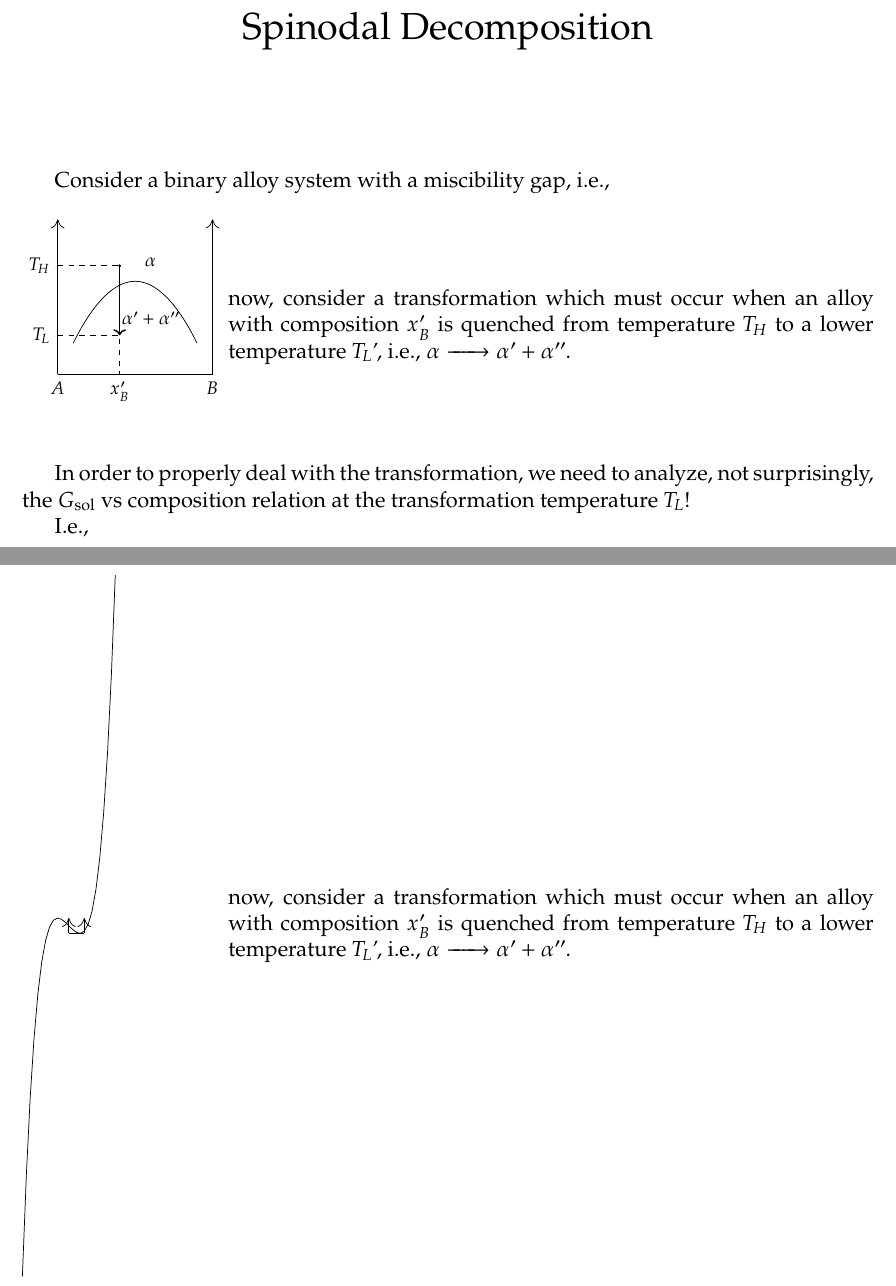
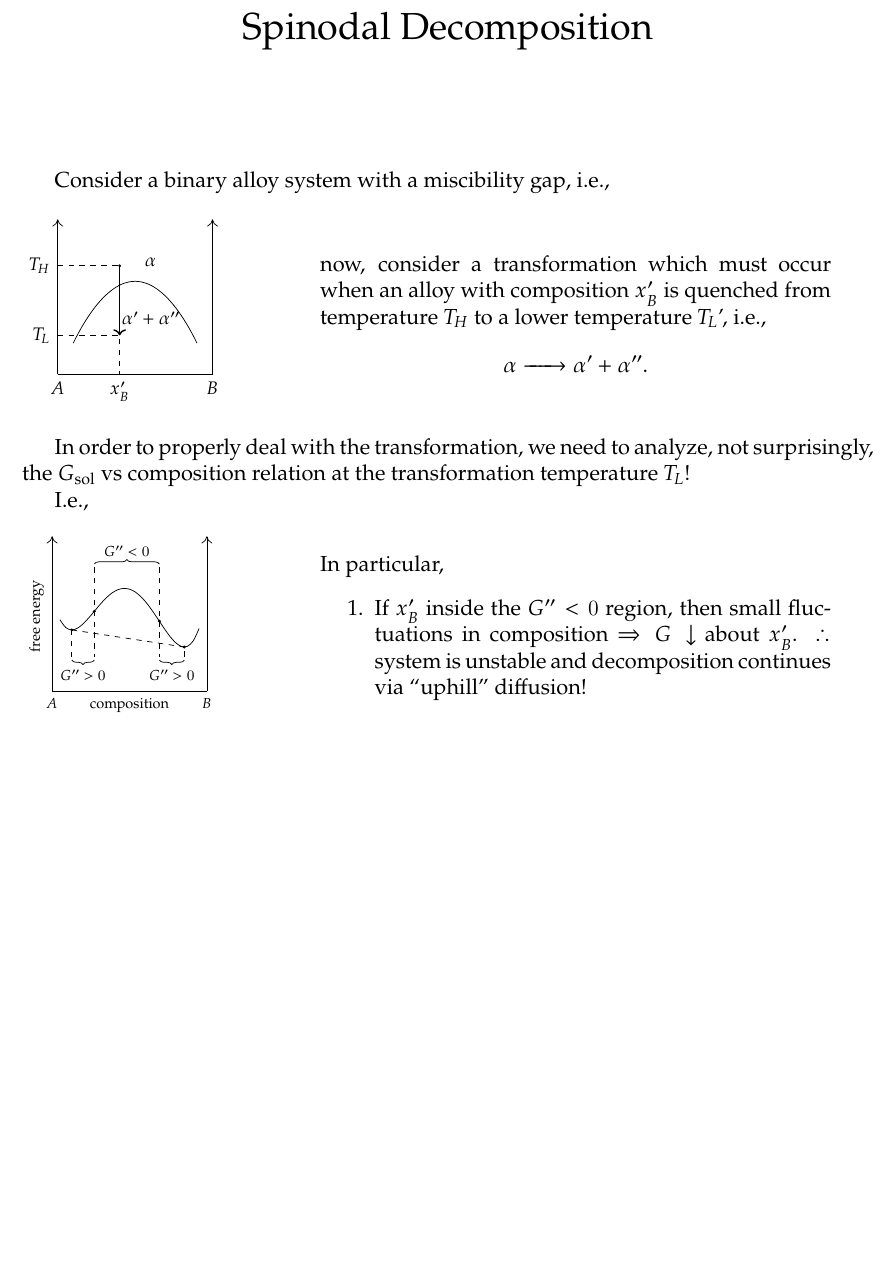
Before and after one commit to singularitti/MSAE-E4202, a LaTeX document (No_13b_Spinodal_Decomposition.tex, which reads 13_1.tex, 13_2.tex): two parts of pages 1 and 2 of 2 before the commit and part of the page after it, the two joined at a grey line, cut so that both start at the same text, the shorter picture padded with empty space. Compiled offline with XeLaTeX.

Commit message:
Finish 13_2.tex

```diff
--- a/13_1.tex
+++ b/13_1.tex
@@ -1,10 +1,10 @@
 \begin{tikzpicture}[scale=3, font=\footnotesize]
 	% axis
-	\draw [-{>[scale=2.5,
+	\draw [-{>[scale=2,
     length=2,
     width=3]}] (0,0) -- (0,1);
 	\draw (0,0) -- (1,0);
-	\draw [-{>[scale=2.5,
+	\draw [-{>[scale=2,
     length=2,
     width=3]}] (1,0) -- (1,1);
 
--- a/13_2.tex
+++ b/13_2.tex
@@ -1,13 +1,67 @@
-\begin{tikzpicture}[scale=0.3, domain=-3:3]
+\begin{tikzpicture}[scale=3, domain=0.05:0.95, font=\scriptsize]
 	% axis
-	\draw [-{>[scale=2.5,
+	\draw [-{>[scale=2,
 			length=2,
 			width=3]}] (0,0) -- (0,1);
 	\draw (0,0) -- (1,0);
-	\draw [-{>[scale=2.5,
+	\draw [-{>[scale=2,
 			length=2,
 			width=3]}] (1,0) -- (1,1);
 
-	% curve
-  \draw plot (\x, 0.15*\x^4+.5*\x^3-\x+0.5);
+	\begin{scope}[yscale=0.5, yshift=0.5cm]
+		% curve
+		\coordinate (g00A) at (0.272815, 0.529808);
+		\coordinate (g00B) at (0.692895, 0.402102);
+		\coordinate (g0A) at (0.127138, 0.289339);
+		\coordinate (g0B) at (0.854233, 0.0681958);
+		\draw plot[smooth] (\x, {0.7 - 7.45598 * \x + 41.666 * \x^2 - 70.9531 * \x^3 + 36.7362 * \x^4});
+	\end{scope}
+
+
+	% line
+	\gettikzxy{(g00A)}{\ax}{\ay};
+	\gettikzxy{(g00B)}{\bx}{\by};
+	\gettikzxy{(g0A)}{\fax}{\fay};
+	\gettikzxy{(g0B)}{\fbx}{\fby};
+	\draw[dashed] (\ax, 0.8) -- (\ax, 0.22);
+	\draw[dashed] (\bx, 0.8) -- (\bx, 0.22);
+	\draw[dashed] (g0A) -- (g0B);
+	\draw[dashed] (\fax, \fay) -- (\fax, 0.22);
+	\draw[dashed] (\fbx, 0.22) -- (\fbx, \fby);
+
+	% point
+	\draw[fill=black] (g00A) circle[radius=0.2pt];
+	\draw[fill=black] (g00B) circle[radius=0.2pt];
+	\draw[fill=black] (g0A) circle[radius=0.2pt];
+	\draw[fill=black] (g0B) circle[radius=0.2pt];
+
+	% text
+	\draw (0.5, 0) node[anchor=north] {composition};
+	\draw (0,0) node[anchor=north] {$A$};
+	\draw (1,0) node[anchor=north] {$B$};
+	\draw (-0.1,0.2) node[anchor=west, rotate=90] {free energy};
+	\draw ($ ( {(\ax + \bx)/2}, 0.9) $) node (g) {$G'' < 0$};  % You need to wrap the expression into { } to hide the second pair of ( ) from the TeX parser.
+	\draw ($ ( {(\fax + \ax)/2}, 0.1) $) node (g) {$G'' > 0$};
+	\draw ($ ( {(\fbx + \bx)/2}, 0.1) $) node (g) {$G'' > 0$};
+
+	% others
+	\draw [
+		decoration={
+				brace
+			},
+		decorate
+	] (\ax,0.82) -- (\bx,0.82);
+	\draw [
+		decoration={
+				brace,
+				mirror,
+			},
+		decorate
+	] (\fax, 0.2) -- (\ax, 0.2);
+	\draw [
+		decoration={
+				brace,
+			},
+		decorate
+	] (\fbx, 0.2) -- (\bx, 0.2);
 \end{tikzpicture}
--- a/No_13b_Spinodal_Decomposition.tex
+++ b/No_13b_Spinodal_Decomposition.tex
@@ -15,11 +15,20 @@
 \usepackage{tikz}
 \usetikzlibrary{calc}
 \usetikzlibrary{arrows.meta}
+\usetikzlibrary{decorations.pathreplacing}
 \usepackage{relsize}
 \tikzset{fontscale/.style = {font=\relscale{#1}}
 }
 \usepackage{wrapfig}
 \usepackage{lipsum}
+
+\makeatletter
+\newcommand{\gettikzxy}[3]{%
+  \tikz@scan@one@point\pgfutil@firstofone#1\relax
+  \edef#2{\the\pgf@x}%
+  \edef#3{\the\pgf@y}%
+}
+\makeatother
 
 \title{Spinodal Decomposition}
 \author{}
@@ -31,15 +40,17 @@
 Consider a binary alloy system with a miscibility gap,
 i.e.,
 \begin{figure}[h]
-	\begin{minipage}[l]{4cm}
+	\begin{minipage}[l]{0.3\textwidth}
 		\input{13_1}
 	\end{minipage}%
-	\hfill
-	\begin{minipage}[r]{\textwidth-4cm}
+	\hfil
+	\begin{minipage}[r]{0.6\textwidth}
 		now, consider a transformation which must occur when an alloy
 		with composition $x_B'$ is quenched from temperature $T_H$
 		to a lower temperature $T_L$', i.e.,
-		\ce{$\alpha$ -> $\alpha' + \alpha''$}.
+    \begin{equation*}
+      \ce{$\alpha$ -> $\alpha' + \alpha''$}.
+    \end{equation*}
 	\end{minipage}
 \end{figure}
 
@@ -49,16 +60,19 @@ transformation temperature $T_L$!
 
 I.e.,
 \begin{figure}[h]
-  \begin{minipage}[l]{4cm}
-    \input{13_2}
-  \end{minipage}%
-  \hfill
-  \begin{minipage}[r]{\textwidth-4cm}
-    now, consider a transformation which must occur when an alloy
-    with composition $x_B'$ is quenched from temperature $T_H$
-    to a lower temperature $T_L$', i.e.,
-    \ce{$\alpha$ -> $\alpha' + \alpha''$}.
-  \end{minipage}
+	\begin{minipage}[l]{0.3\textwidth}
+		\input{13_2}
+	\end{minipage}%
+	\hfil
+	\begin{minipage}[r]{0.6\textwidth}
+	 In particular,
+   \begin{enumerate}
+     \item If $x_B'$ inside the $G''<0$ region, then small fluctuations
+     in composition $\Rightarrow G \downarrow$ about $x_B'$.
+     $\therefore$ system is unstable and decomposition continues via
+     ``uphill'' diffusion!
+   \end{enumerate}
+	\end{minipage}
 \end{figure}
 
 \end{document}
```
Also changed, not shown: No_13b_Spinodal_Decomposition.pdf.
